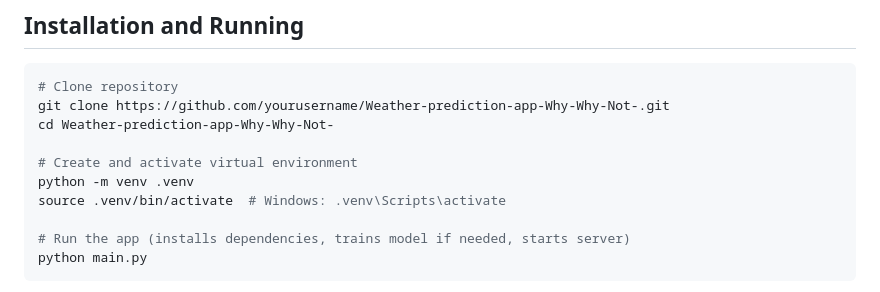
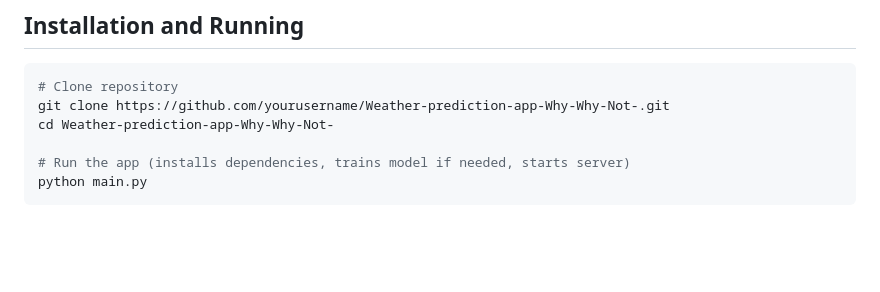
Before and after one commit to Sarrveshwer/Chennai-Weather-Prediction-App-Ridge-Regression-XGBoost-Hurdle-Model, a Markdown page: README.md, the part around the change. Rendered like a GitHub page; blank space fills up the shorter version.

Commit message:
Update README
Removed instructions for creating and activating a virtual environment because main,py already includes this functionality

```diff
--- a/README.md
+++ b/README.md
@@ -16,10 +16,6 @@ The system uses Ridge Regression (with L2 regularization, alpha=50) for temperat
 # Clone repository
 git clone https://github.com/yourusername/Weather-prediction-app-Why-Why-Not-.git
 cd Weather-prediction-app-Why-Why-Not-
-
-# Create and activate virtual environment
-python -m venv .venv
-source .venv/bin/activate  # Windows: .venv\Scripts\activate
 
 # Run the app (installs dependencies, trains model if needed, starts server)
 python main.py
```
